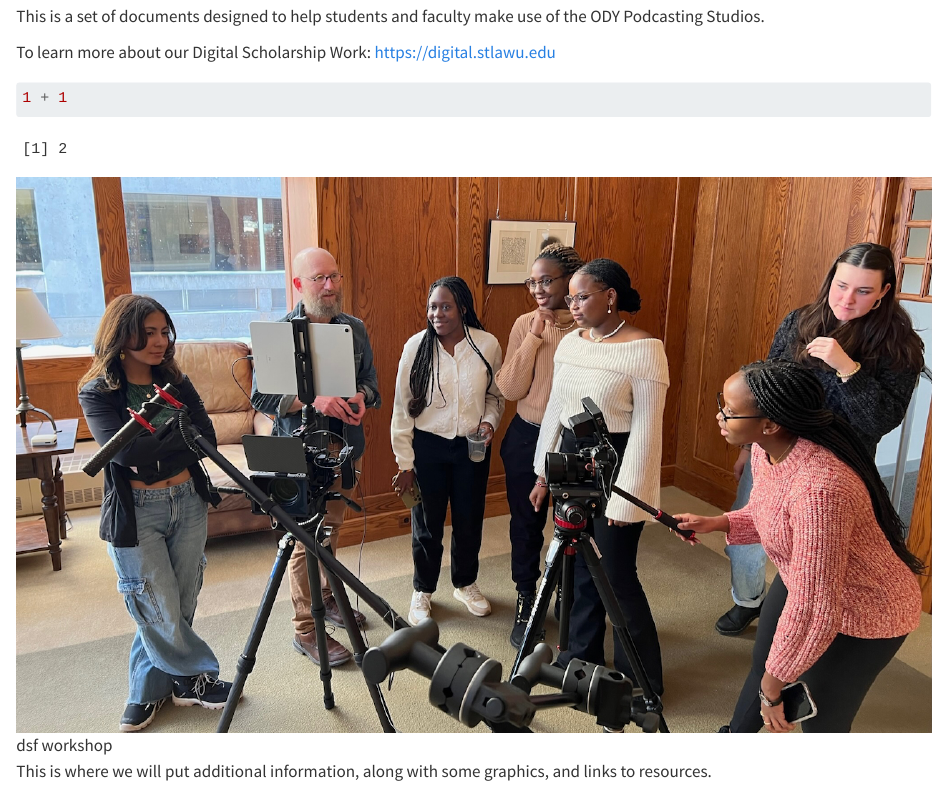
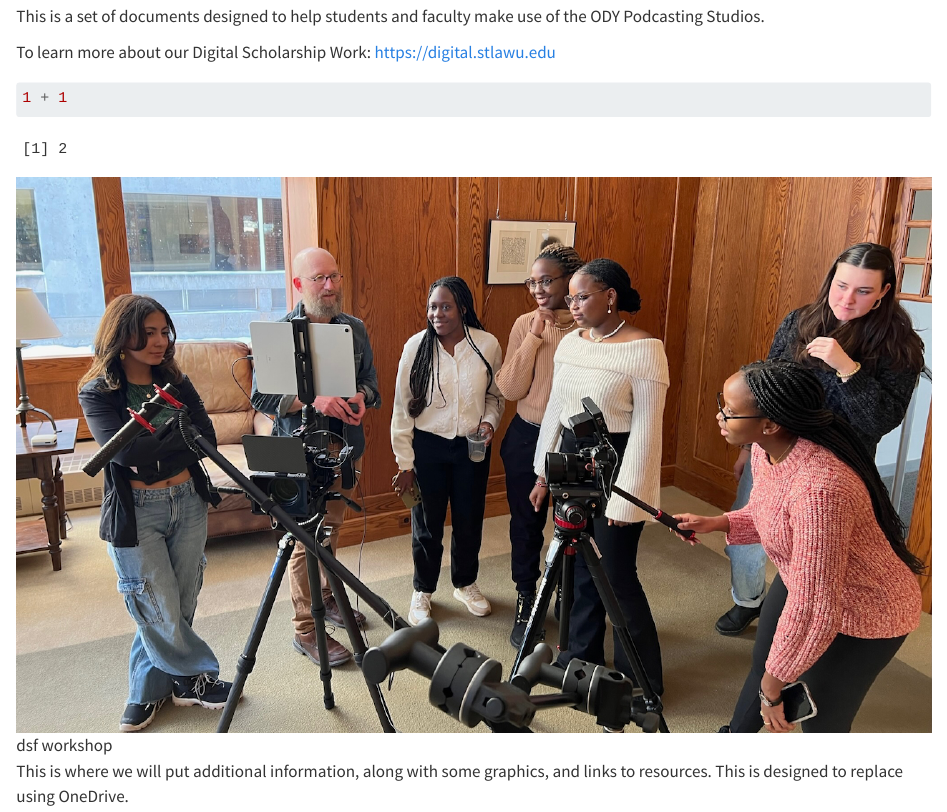
Before and after one commit to EWB/podcasting, a Quarto document (index.qmd): the page in a window 1100 px wide, from 60 px down. Rendered offline with R 4.5, knitr and Pandoc in place of Quarto, with nearby package versions.

Commit message:
new text section

````diff
--- a/index.qmd
+++ b/index.qmd
@@ -10,6 +10,6 @@ To learn more about our Digital Scholarship Work: <https://digital.stlawu.edu>
 
 ```
 
-![dsf workshop](images/dsf-interview-ewb - 1.jpeg)
+![dsf workshop](images/dsf-interview-ewb%20-%201.jpeg)
 
-This is where we will put additional information, along with some graphics, and links to resources.
+This is where we will put additional information, along with some graphics, and links to resources. This is designed to replace using OneDrive.
````
Also changed, not shown: docs/search.json, 1 other file.
